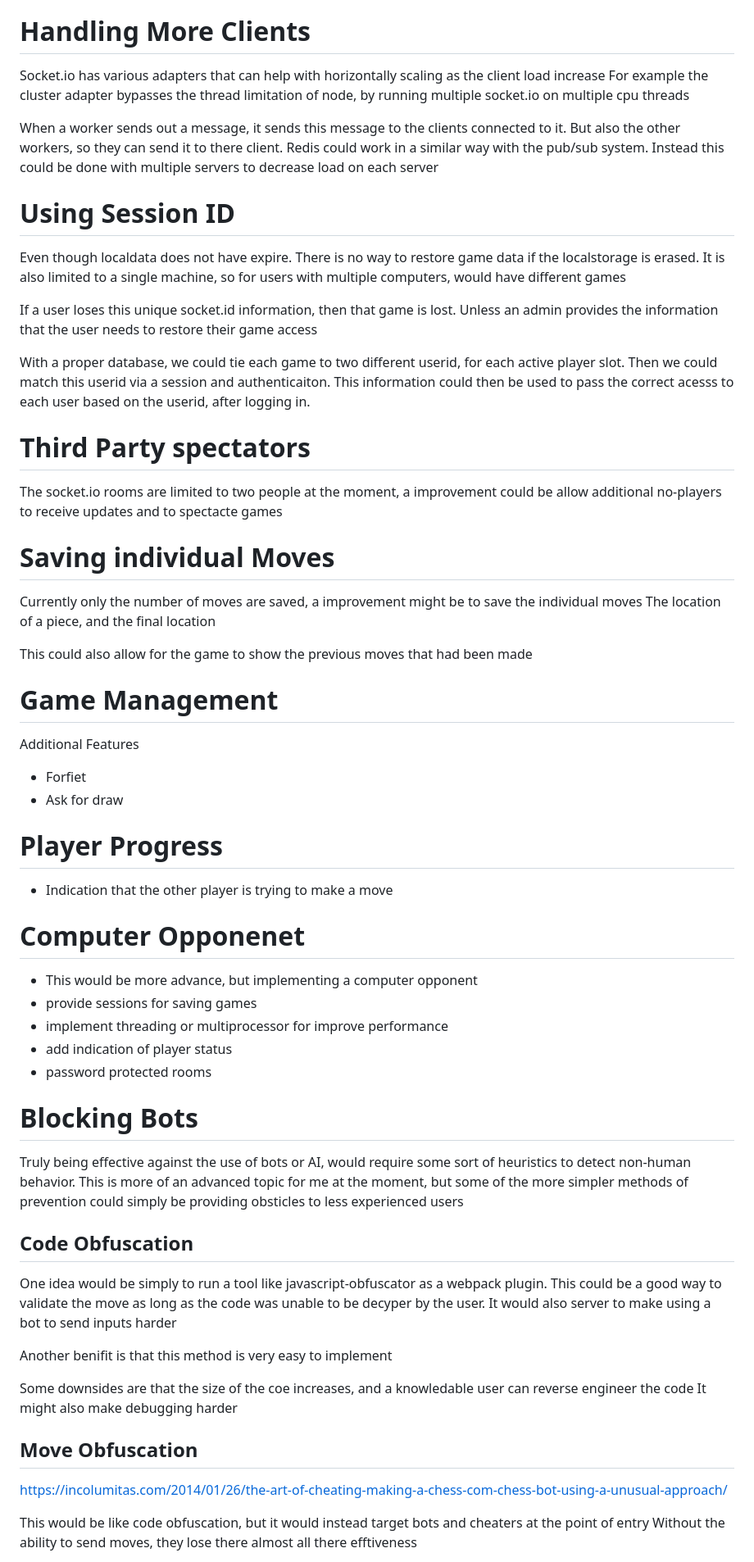
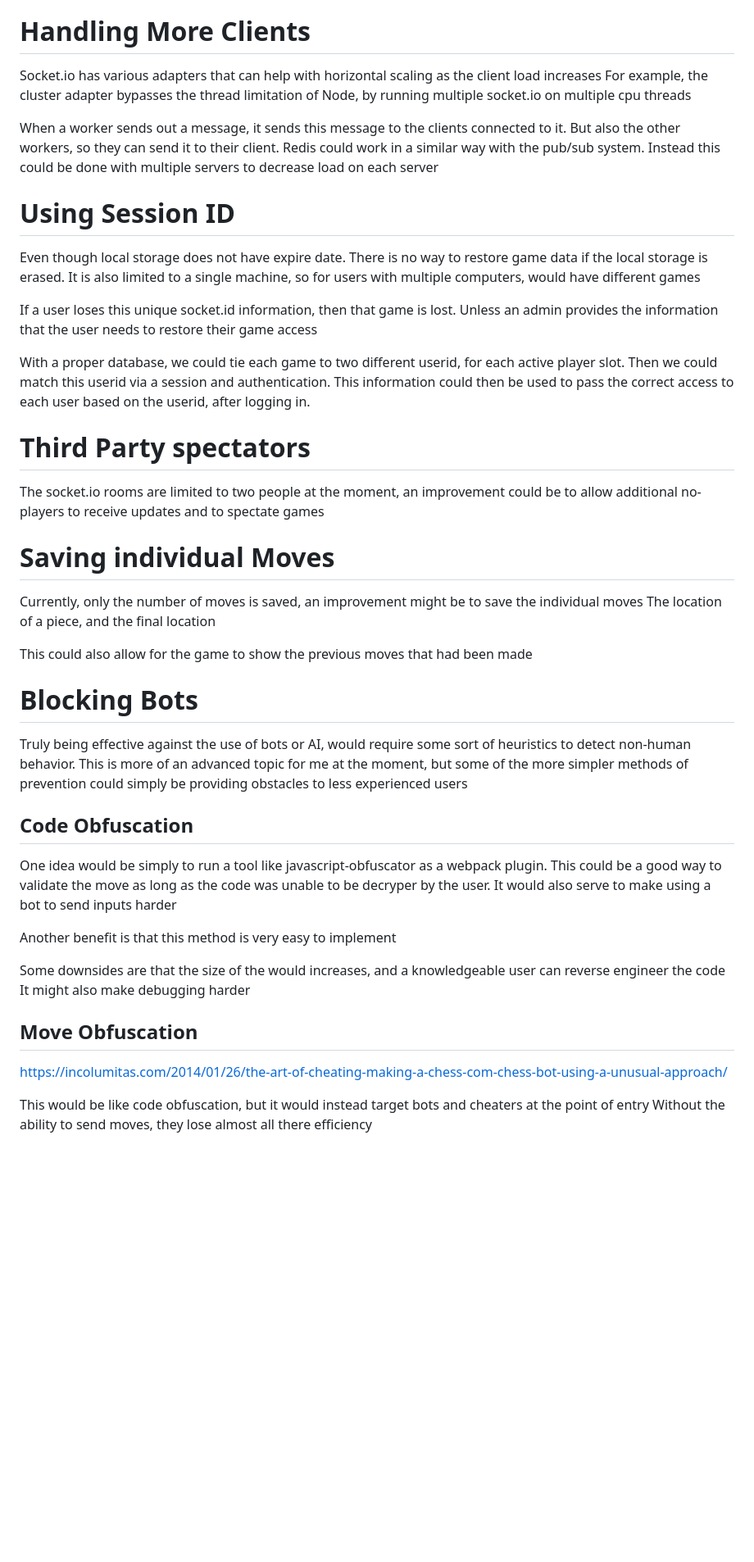
Before and after one commit to efanibi25/Gess-Javascript, a Markdown page: Documentation/future.MD, the part around one of its changes. Shown at 82% size. Rendered like a GitHub page; blank space fills up the shorter version.

```diff
--- a/Documentation/future.MD
+++ b/Documentation/future.MD
@@ -81,64 +81,46 @@ Socket.io does not store events, so the server has to be built in a way that lim
 
 # Handling More Clients
 
-Socket.io has various adapters that can help with horizontally scaling as the client load increase
-For example the cluster adapter bypasses the thread limitation of node, by running multiple socket.io on multiple cpu threads
+Socket.io has various adapters that can help with horizontal scaling as the client load increases
+For example, the cluster adapter bypasses the thread limitation of Node, by running multiple socket.io on multiple cpu threads
 
-When a worker sends out a message, it sends this message to the clients connected to it. But also the other workers, so they can send it to there client.
+When a worker sends out a message, it sends this message to the clients connected to it. But also the other workers, so they can send it to their client.
 Redis could work in a similar way with the pub/sub system. Instead this could be done with multiple servers to decrease load on each server
 
 
 
 # Using Session ID
-Even though localdata does not have expire. There is no way to restore game data if the localstorage is erased. It is also limited to a single machine, so for users with multiple computers, would have different games
+Even though local storage does not have expire date. There is no way to restore game data if the local storage is erased. It is also limited to a single machine, so for users with multiple computers, would have different games
 
 If a user loses this unique socket.id information, then that game is lost. Unless an admin provides the information that the user needs to restore their game access
 
-With a proper database, we could tie each game to two different userid, for each active player slot. Then we could match this userid via a session and authenticaiton.  This information could then be used to pass the correct acesss to each user based on the userid, after logging in.
+With a proper database, we could tie each game to two different userid, for each active player slot. Then we could match this userid via a session and authentication.  This information could then be used to pass the correct access to each user based on the userid, after logging in.
 
 
 
 
 # Third Party spectators
-The socket.io rooms are limited to two people at the moment, a improvement could be allow additional no-players to receive updates and to spectacte games
+The socket.io rooms are limited to two people at the moment, an improvement could be to allow additional no-players to receive updates and to spectate games
 
 # Saving individual Moves
-Currently only the number of moves are saved, a improvement might be to save the individual moves
+Currently, only the number of moves is saved, an improvement might be to save the individual moves
 The location of a piece, and the final location
 
 This could also allow for the game to show the previous moves that had been made
-
-# Game Management
-
-Additional Features
-- Forfiet
-- Ask for draw
-
-
-# Player Progress
-- Indication that the other player is trying to make a move
-
-
-# Computer Opponenet
-- This would be more advance, but implementing a computer opponent
-- provide sessions for saving games
-- implement threading or multiprocessor for improve performance
-- add indication of player status
-- password protected rooms
 
 
 
 # Blocking Bots
 Truly being effective against the use of bots or AI, would require some sort of heuristics to detect non-human behavior.
-This is more of an advanced topic for me at the moment, but some of the more simpler methods of prevention could simply be providing obsticles to less experienced users
+This is more of an advanced topic for me at the moment, but some of the more simpler methods of prevention could simply be providing obstacles to less experienced users
 
 
 ## Code Obfuscation
-One idea would be simply to run a tool like javascript-obfuscator as a webpack plugin. This could be a good way to validate the move as long as the code was unable to be decyper by the user. It would also server to make using a bot to send inputs harder
+One idea would be simply to run a tool like javascript-obfuscator as a webpack plugin. This could be a good way to validate the move as long as the code was unable to be decryper by the user. It would also serve to make using a bot to send inputs harder
 
-Another benifit is that this method is very easy to implement
+Another benefit is that this method is very easy to implement
 
-Some downsides are that the size of the coe increases, and a knowledable user can reverse engineer the code
+Some downsides are that the size of the would increases, and a knowledgeable user can reverse engineer the code
 It might also make debugging harder
 
 
@@ -146,5 +128,5 @@ It might also make debugging harder
 https://incolumitas.com/2014/01/26/the-art-of-cheating-making-a-chess-com-chess-bot-using-a-unusual-approach/
 
 This would be like code obfuscation, but it would instead target bots and cheaters at the point of entry
-Without the ability to send moves, they lose there almost all there efftiveness
+Without the ability to send moves, they lose almost all there efficiency
 
```
Also changed, not shown: other parts of Documentation/future.MD (+38 -25 lines).
